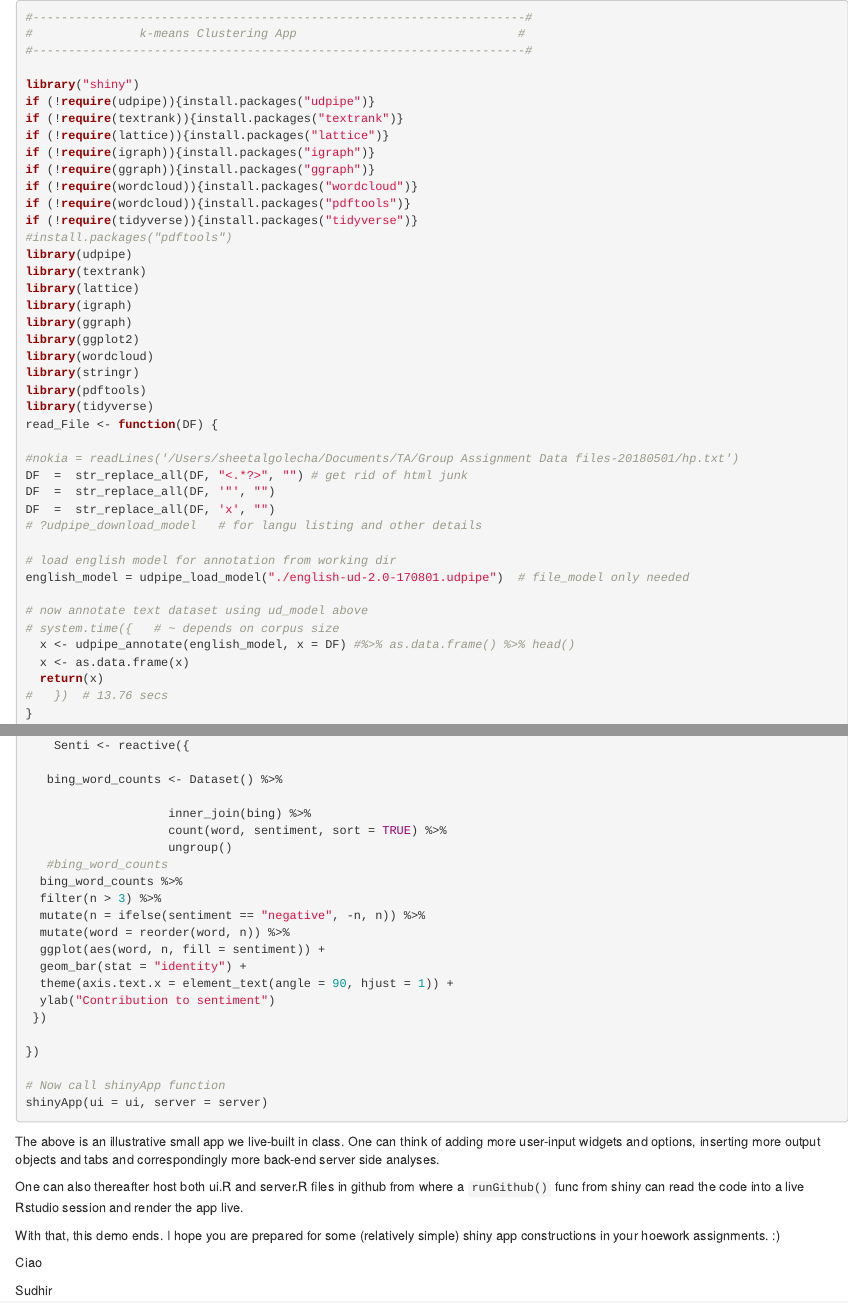
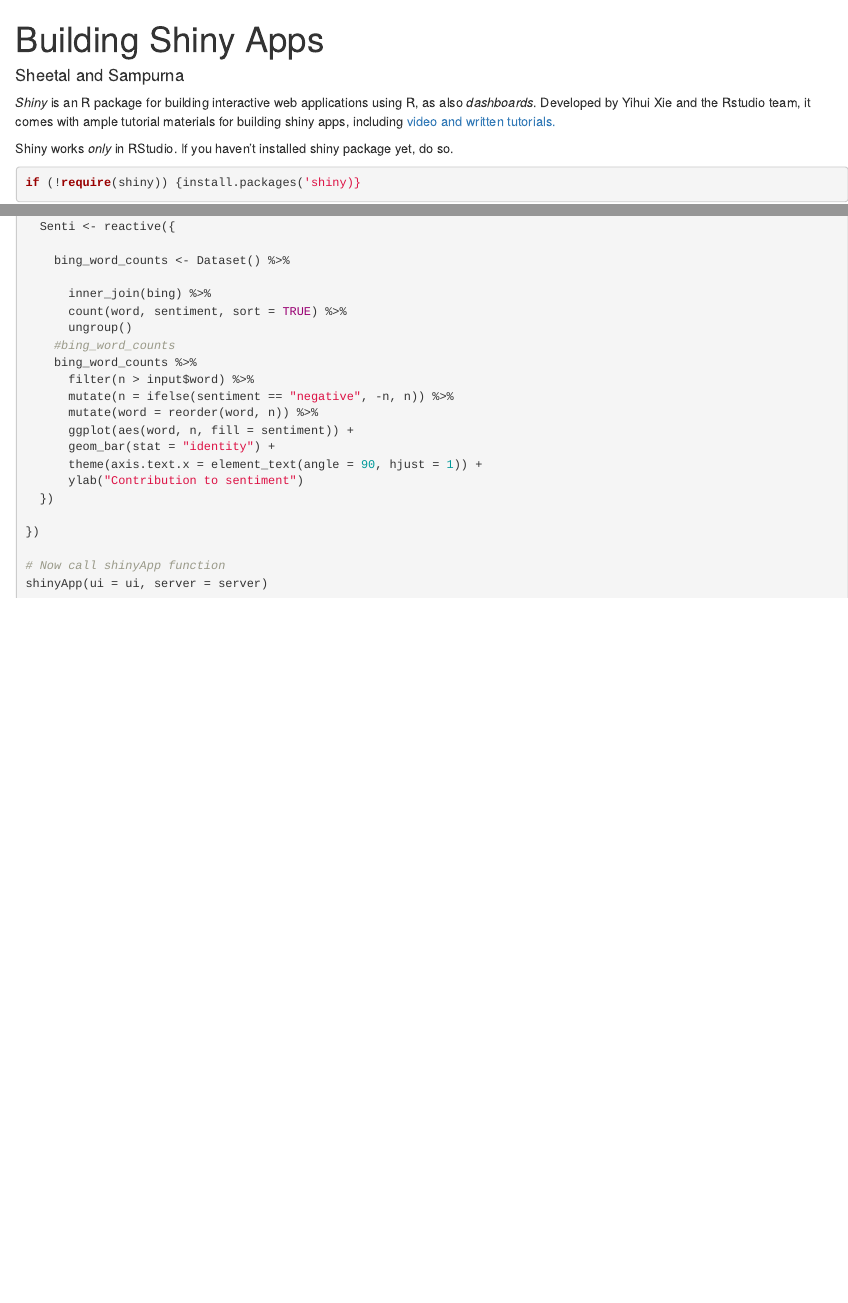
Before and after one commit to sheetalgolecha15/First-Shiny, an R Markdown document (shiny_demo.Rmd): the page in a window 1100 px wide, from its top, and a second part further down, joined at a grey line. Rendered offline with R 4.5, knitr and Pandoc, with nearby package versions.

Commit message:
Add files via upload

````diff
--- a/shiny_demo.Rmd
+++ b/shiny_demo.Rmd
@@ -1,11 +1,24 @@
+---
+title: "Building Shiny Apps"
+author: "Sheetal and Sampurna"
+output: html_document
+---
+
+```{r setup, include=FALSE}
+knitr::opts_chunk$set(echo = TRUE)
+```
+
+*Shiny* is an R package for building interactive web applications using R, as also *dashboards*. Developed by Yihui Xie and the Rstudio team, it comes with ample tutorial materials for building shiny apps, including [video and written tutorials.](https://shiny.rstudio.com/tutorial/)
+
+Shiny works *only* in RStudio. If you haven't installed shiny package yet, do so.
+
+```{r,eval=FALSE, echo=T}
+if (!require(shiny)) {install.packages('shiny)}
+```
 
 
 
 ```{r, eval=FALSE, echo=TRUE}
-
-#---------------------------------------------------------------------#
-#               k-means Clustering App                               #
-#---------------------------------------------------------------------#
 
 library("shiny")
 if (!require(udpipe)){install.packages("udpipe")}
@@ -27,10 +40,7 @@ library(wordcloud)
 library(stringr)
 library(pdftools)
 library(tidyverse)
+
+
 read_File <- function(DF) {
 
-#nokia = readLines('/Users/sheetalgolecha/Documents/TA/Group Assignment Data files-20180501/hp.txt')
-DF  =  str_replace_all(DF, "<.*?>", "") # get rid of html junk
-DF  =  str_replace_all(DF, '"', "")
-DF  =  str_replace_all(DF, 'x', "")
-# ?udpipe_download_model   # for langu listing and other details
@@ -37,13 +50,10 @@ DF  =  str_replace_all(DF, 'x', "")
 
-# load english model for annotation from working dir
-english_model = udpipe_load_model("./english-ud-2.0-170801.udpipe")  # file_model only needed
+  english_model = udpipe_load_model("./english-ud-2.0-170801.udpipe")  # file_model only needed
 
-# now annotate text dataset using ud_model above
-# system.time({   # ~ depends on corpus size
   x <- udpipe_annotate(english_model, x = DF) #%>% as.data.frame() %>% head()
   x <- as.data.frame(x)
   return(x)
-#	})  # 13.76 secs
+
 }
 # Define ui function
 ui <- shinyUI(
@@ -142,82 +152,71 @@ output$downloadData <- downloadHandler(
 
   WC_type <- reactive({
     all_word = Dataset() %>% subset(., upos %in% input$WC)
-top_word = txt_freq(all_word$lemma)  # txt_freq() calcs noun freqs in desc order
+    top_word = txt_freq(all_word$lemma)  # txt_freq() calcs noun freqs in desc order
 
-words_cloud<-top_word[top_word$freq>input$Freq,]
-cloud<-words_cloud  %>% with(wordcloud(words_cloud$key, words_cloud$freq, max.words = input$Size))
- return(cloud)
+    words_cloud<-top_word[top_word$freq>input$Freq,]
+    cloud<-words_cloud  %>% with(wordcloud(words_cloud$key, words_cloud$freq, max.words = input$Size))
+    return(cloud)
   })
 
 
 
   output$Word_Cloud = renderPlot({
-WC_type()
-#WC_type()  %>% with(wordcloud(WC_type()$key, WC_type()$freq, max.words = size_wc()))
+    WC_type()
+    #WC_type()  %>% with(wordcloud(WC_type()$key, WC_type()$freq, max.words = size_wc()))
 
   })
 
- Cooc <- reactive({
-   nokia_cooc <- cooccurrence(   	# try `?cooccurrence` for parm options
-		      x = subset(Dataset(), upos %in% input$COOC),
-                      term = "lemma",
-                      group = c("doc_id", "paragraph_id", "sentence_id"))
+  Cooc <- reactive({
+    nokia_cooc <- cooccurrence(   	# try `?cooccurrence` for parm options
+      x = subset(Dataset(), upos %in% input$COOC),
+      term = "lemma",
+      group = c("doc_id", "paragraph_id", "sentence_id"))
 
-   wordnetwork <- head(nokia_cooc, 50)
-wordnetwork <- igraph::graph_from_data_frame(wordnetwork) # needs edgelist in first 2 colms.
+    wordnetwork <- head(nokia_cooc, 50)
+    wordnetwork <- igraph::graph_from_data_frame(wordnetwork) # needs edgelist in first 2 colms.
 
-cooc_graph<-ggraph(wordnetwork, layout = "fr") +
+    cooc_graph<-ggraph(wordnetwork, layout = "fr") +
 
-  geom_edge_link(aes(width = cooc, edge_alpha = cooc), edge_colour = "orange") +
-  geom_node_text(aes(label = name), col = "darkgreen", size = 4) +
+      geom_edge_link(aes(width = cooc, edge_alpha = cooc), edge_colour = "orange") +
+      geom_node_text(aes(label = name), col = "darkgreen", size = 4) +
 
-  theme_graph(base_family = "Arial Narrow") +
-  theme(legend.position = "none") +
+      theme_graph(base_family = "Arial Narrow") +
+      theme(legend.position = "none") +
 
-  labs(title = "Cooccurrences within 3 words distance", subtitle = input$COOC)
+      labs(title = "Cooccurrences within 3 words distance", subtitle = input$COOC)
     return(cooc_graph)
   })
 
- output$Cooccurence = renderPlot({
-Cooc()
-#WC_type()  %>% with(wordcloud(WC_type()$key, WC_type()$freq, max.words = size_wc()))
+  output$Cooccurence = renderPlot({
+    Cooc()
+    #WC_type()  %>% with(wordcloud(WC_type()$key, WC_type()$freq, max.words = size_wc()))
 
   })
 
- output$Sentiment =renderPlot({
-   Senti()
- })
+  output$Sentiment =renderPlot({
+    Senti()
+  })
 
-    Senti <- reactive({
+  Senti <- reactive({
 
-   bing_word_counts <- Dataset() %>%
+    bing_word_counts <- Dataset() %>%
 
-                    inner_join(bing) %>%
-                    count(word, sentiment, sort = TRUE) %>%
-                    ungroup()
-   #bing_word_counts
-  bing_word_counts %>%
-  filter(n > 3) %>%
-  mutate(n = ifelse(sentiment == "negative", -n, n)) %>%
-  mutate(word = reorder(word, n)) %>%
-  ggplot(aes(word, n, fill = sentiment)) +
-  geom_bar(stat = "identity") +
-  theme(axis.text.x = element_text(angle = 90, hjust = 1)) +
-  ylab("Contribution to sentiment")
- })
+      inner_join(bing) %>%
+      count(word, sentiment, sort = TRUE) %>%
+      ungroup()
+    #bing_word_counts
+    bing_word_counts %>%
+      filter(n > input$word) %>%
+      mutate(n = ifelse(sentiment == "negative", -n, n)) %>%
+      mutate(word = reorder(word, n)) %>%
+      ggplot(aes(word, n, fill = sentiment)) +
+      geom_bar(stat = "identity") +
+      theme(axis.text.x = element_text(angle = 90, hjust = 1)) +
+      ylab("Contribution to sentiment")
+  })
 
 })
 
 # Now call shinyApp function
 shinyApp(ui = ui, server = server)
-```
-
-The above is an illustrative small app we live-built in class. One can think of adding more user-input widgets and options, inserting more output objects and tabs and correspondingly more back-end server side analyses.
-
-One can also thereafter host both ui.R and server.R files in github from where a `runGithub()` func from shiny can read the code into a live Rstudio session and render the app live.
-
-With that, this demo ends. I hope you are prepared for some (relatively simple) shiny app constructions in your hoework assignments. :)
-
-Ciao
-
-Sudhir
````
Also changed, not shown: app.R (+8 -10 lines), server.R (+1 -1 lines), shiny_demo.Rmd (35 more changed lines).
